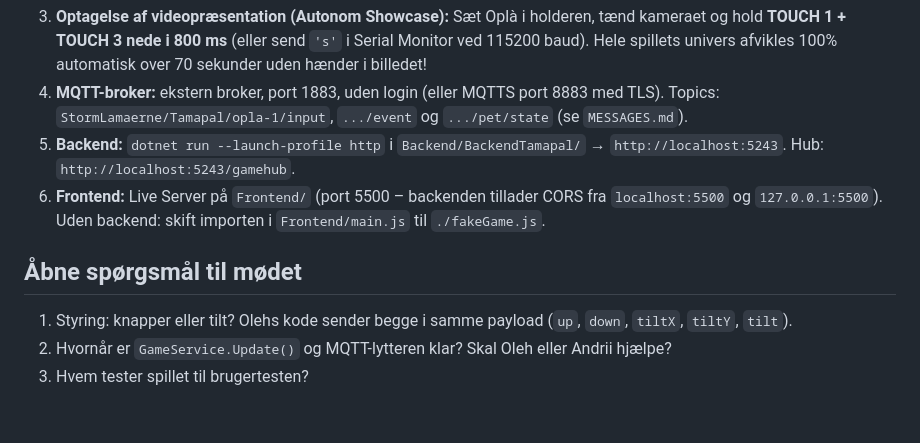
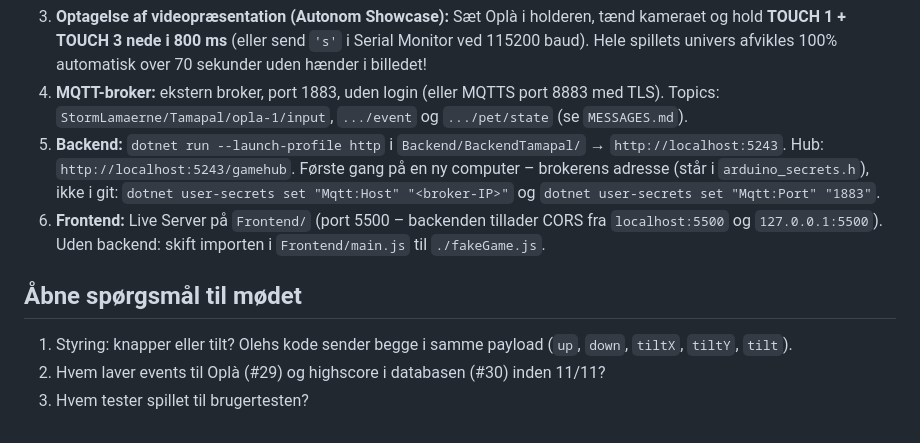
Before and after one commit to Mercantec-GHC/H3-TamaPal, a Markdown page: docs/PLAN.md, the part around one of its changes. Drawn GitHub-style.

```diff
--- a/docs/PLAN.md
+++ b/docs/PLAN.md
@@ -87,11 +87,13 @@ I DoD står den under Nice to Have. Forslag: highscore (navn + score) samt forf
 4. **MQTT-broker:** ekstern broker, port 1883, uden login (eller MQTTS port 8883 med TLS).
    Topics: `StormLamaerne/Tamapal/opla-1/input`, `.../event` og `.../pet/state` (se `MESSAGES.md`).
 5. **Backend:** `dotnet run --launch-profile http` i `Backend/BackendTamapal/` → `http://localhost:5243`. Hub: `http://localhost:5243/gamehub`.
+   Første gang på en ny computer – brokerens adresse (står i `arduino_secrets.h`), ikke i git:
+   `dotnet user-secrets set "Mqtt:Host" "<broker-IP>"` og `dotnet user-secrets set "Mqtt:Port" "1883"`.
 6. **Frontend:** Live Server på `Frontend/` (port 5500 – backenden tillader CORS fra `localhost:5500` og `127.0.0.1:5500`).
    Uden backend: skift importen i `Frontend/main.js` til `./fakeGame.js`.
 
 ## Åbne spørgsmål til mødet
 
 1. Styring: knapper eller tilt? Olehs kode sender begge i samme payload (`up`, `down`, `tiltX`, `tiltY`, `tilt`).
-2. Hvornår er `GameService.Update()` og MQTT-lytteren klar? Skal Oleh eller Andrii hjælpe?
+2. Hvem laver events til Oplà (#29) og highscore i databasen (#30) inden 11/11?
 3. Hvem tester spillet til brugertesten?
```
Also changed, not shown: other parts of docs/PLAN.md (+10 -10 lines).
